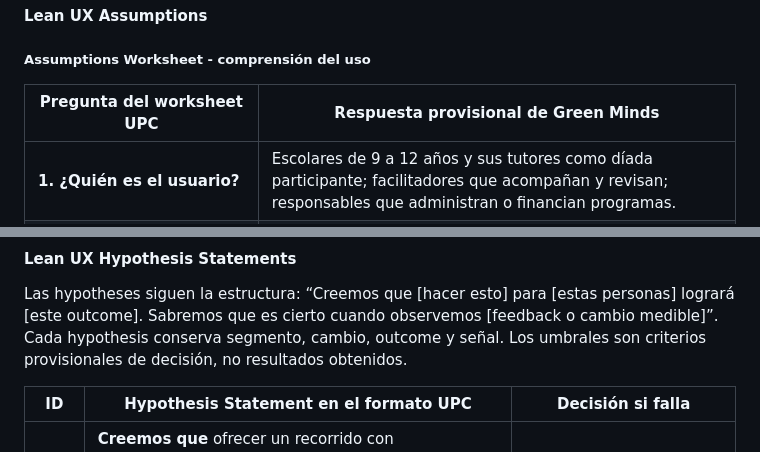
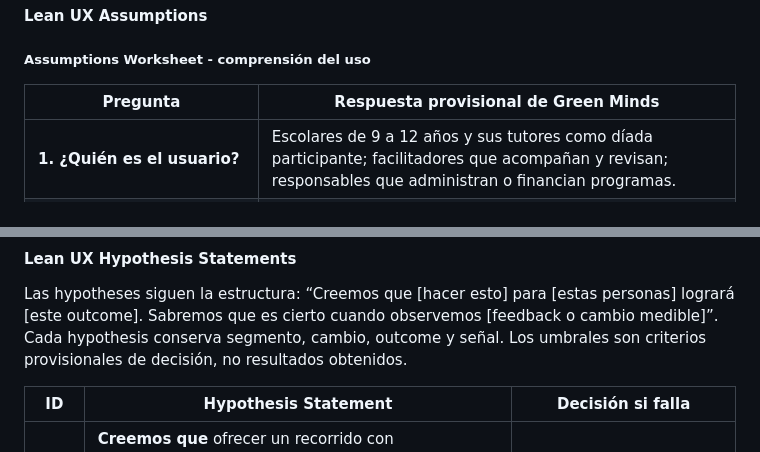
Before and after one commit to The-Green-Minds/ecomind-project-report, a Markdown page: report/10-chapter-1/02-solution-profile.md, 2 parts joined by grey strips. Rendered like a GitHub page.

Commit message:
docs(report): simplify Lean UX labels

```diff
--- a/report/10-chapter-1/02-solution-profile.md
+++ b/report/10-chapter-1/02-solution-profile.md
@@ -74,7 +74,7 @@ Este Problem Statement permanecerá provisional hasta contrastarlo con entrevist
 
 ##### Assumptions Worksheet - comprensión del uso
 
-| Pregunta del worksheet UPC | Respuesta provisional de Green Minds |
+| Pregunta | Respuesta provisional de Green Minds |
 |---|---|
 | **1. ¿Quién es el usuario?** | Escolares de 9 a 12 años y sus tutores como díada participante; facilitadores que acompañan y revisan; responsables que administran o financian programas. |
 | **2. ¿Dónde encaja el producto en su trabajo o vida?** | En campañas escolares, familiares o comunitarias: antes de la acción para orientar, durante la ejecución para registrar y después para revisar, retroalimentar y reportar. |
@@ -129,7 +129,7 @@ Las assumptions se priorizan por riesgo y desconocimiento. `Alta` significa que,
 
 Las hypotheses siguen la estructura: “Creemos que [hacer esto] para [estas personas] logrará [este outcome]. Sabremos que es cierto cuando observemos [feedback o cambio medible]”. Cada hypothesis conserva segmento, cambio, outcome y señal. Los umbrales son criterios provisionales de decisión, no resultados obtenidos.
 
-| ID | Hypothesis Statement en el formato UPC | Decisión si falla |
+| ID | Hypothesis Statement | Decisión si falla |
 |---|---|---|
 | H-F01 | **Creemos que** ofrecer un recorrido con responsabilidades diferenciadas para díadas adulto-escolar permitirá completar una acción con evidencia comprensible. **Sabremos que es cierto cuando** al menos 4 de 5 díadas terminen `perfil → reto → evidencia → progreso` en 10 minutos o menos, sin ayuda crítica, y expliquen quién confirma la evidencia. | Simplificar responsabilidades y revisar si adulto y escolar deben operar en momentos distintos. |
 | H-E01 | **Creemos que** mostrar fuente, calidad y explicación a familias y facilitadores permitirá interpretar correctamente la fuerza de una evidencia. **Sabremos que es cierto cuando** al menos 80 % de las respuestas clasifique correctamente cinco ejemplos y nadie presente un dato simulado como medido. | Rediseñar vocabulario, jerarquía visual y progreso antes de añadir IA o IoT. |
```
